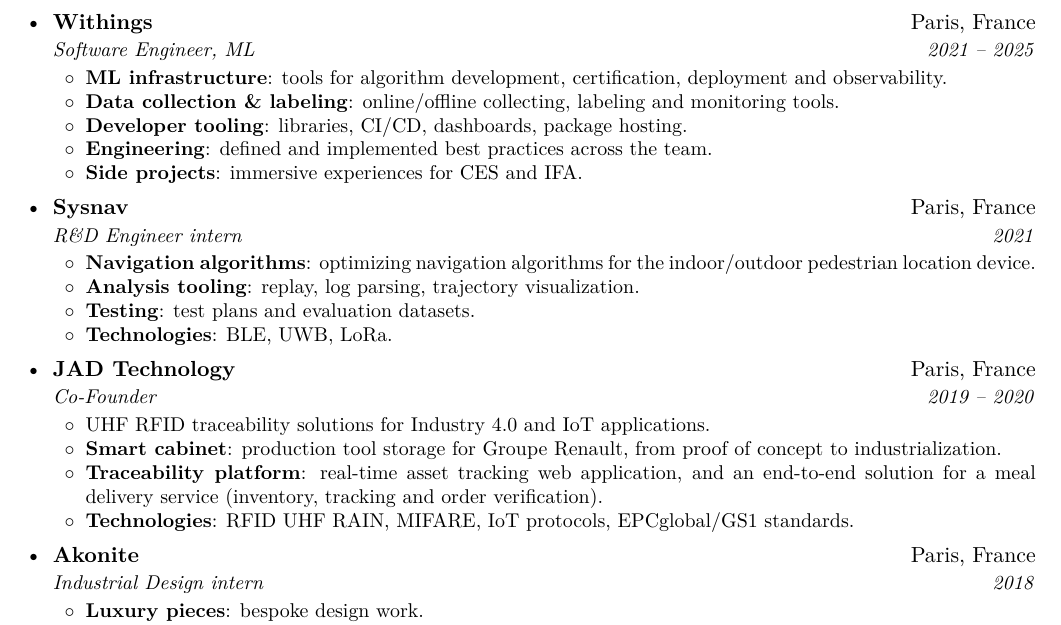
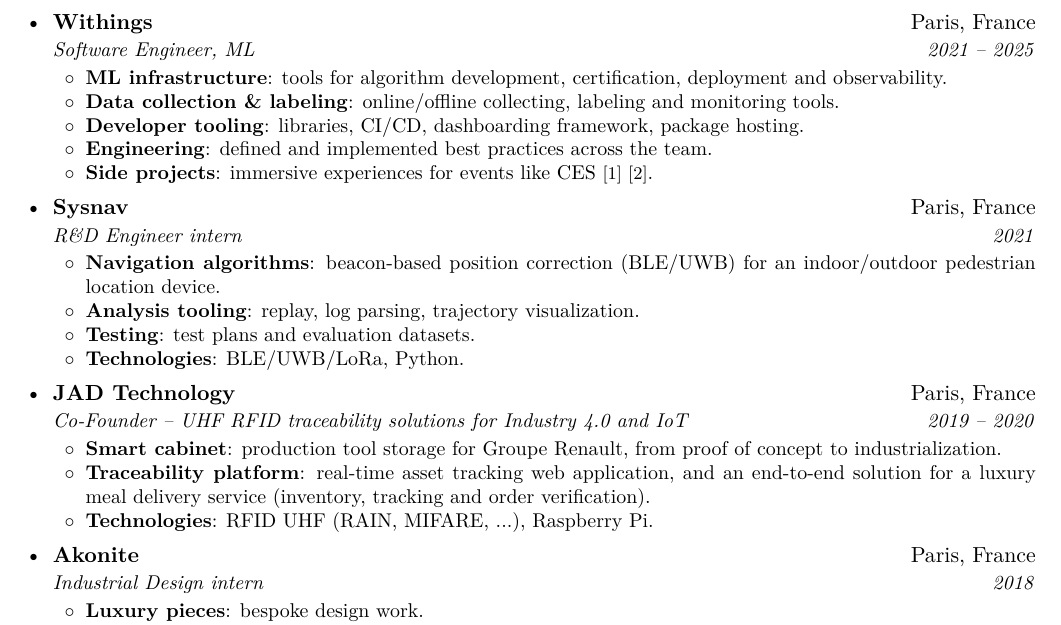
Before and after one commit to mahotd/mahotd.github.io, a LaTeX CV (resume/resume.tex): part of the page, cut so that both start at the same text. Compiled offline with pdfLaTeX.

Commit message:
feat: update the resume

```diff
--- a/resume/resume.tex
+++ b/resume/resume.tex
@@ -67,28 +67,30 @@
     deployment and observability.
   \item \textbf{Data collection \& labeling}: online/offline collecting, labeling and
     monitoring tools.
-  \item \textbf{Developer tooling}: libraries, CI/CD, dashboards, package hosting.
+  \item \textbf{Developer tooling}: libraries, CI/CD, dashboarding framework, package hosting.
   \item \textbf{Engineering}: defined and implemented best practices across the team.
-  \item \textbf{Side projects}: immersive experiences for CES and IFA.
+  \item \textbf{Side projects}: immersive experiences for events like CES
+    {\footnotesize\href{https://www.athem.fr/en/projects/l-art-de-vivre-mieux-withings}{[1]}
+    \href{https://www.instagram.com/p/C17NvkmIJ_H}{[2]}}.
   \end{details}
 
   \entry{Sysnav}{Paris, France}{R\&D Engineer intern}{2021}
   \begin{details}
-  \item \textbf{Navigation algorithms}: optimizing navigation algorithms for the
+  \item \textbf{Navigation algorithms}: beacon-based position correction (BLE/UWB) for an
     indoor/outdoor pedestrian location device.
   \item \textbf{Analysis tooling}: replay, log parsing, trajectory visualization.
   \item \textbf{Testing}: test plans and evaluation datasets.
-  \item \textbf{Technologies}: BLE, UWB, LoRa.
+  \item \textbf{Technologies}: BLE/UWB/LoRa, Python.
   \end{details}
 
-  \entry{JAD Technology}{Paris, France}{Co-Founder}{2019 -- 2020}
+  \entry{JAD Technology}{Paris, France}{Co-Founder -- UHF RFID traceability solutions for
+  Industry 4.0 and IoT}{2019 -- 2020}
   \begin{details}
-  \item UHF RFID traceability solutions for Industry 4.0 and IoT applications.
   \item \textbf{Smart cabinet}: production tool storage for Groupe Renault, from proof of concept to
     industrialization.
   \item \textbf{Traceability platform}: real-time asset tracking web application, and an end-to-end
-    solution for a meal delivery service (inventory, tracking and order verification).
-  \item \textbf{Technologies}: RFID UHF RAIN, MIFARE, IoT protocols, EPCglobal/GS1 standards.
+    solution for a luxury meal delivery service (inventory, tracking and order verification).
+  \item \textbf{Technologies}: RFID UHF (RAIN, MIFARE, ...), Raspberry Pi.
   \end{details}
 
   \entry{Akonite}{Paris, France}{Industrial Design intern}{2018}
```
Also changed, not shown: resume.pdf.
